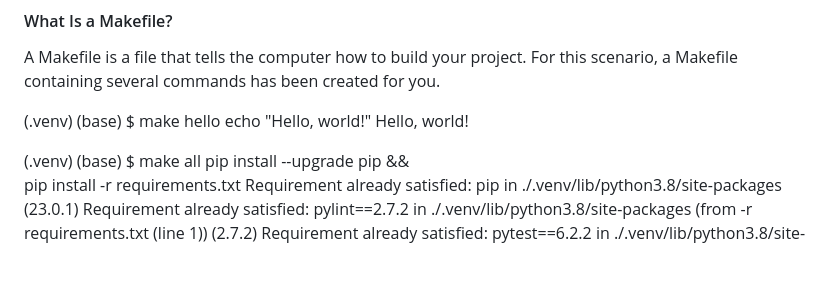
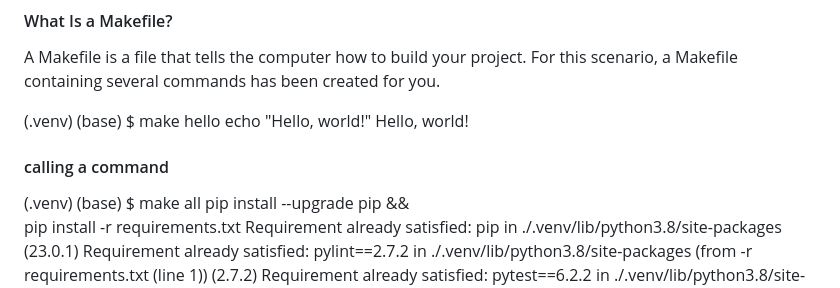
Before and after one commit to sandeepseeram-techfirst/work-collection, a Markdown page: python_local_testing/README.md, the part around the change. Rendered like a GitHub page; blank space fills up the shorter version.

```diff
--- a/python_local_testing/README.md
+++ b/python_local_testing/README.md
@@ -7,7 +7,7 @@ A Makefile is a file that tells the computer how to build your project. For this
 echo "Hello, world!"
 Hello, world!
 
-
+#### calling a command
 
 (.venv) (base) $ make all
 pip install --upgrade pip &&\
```
